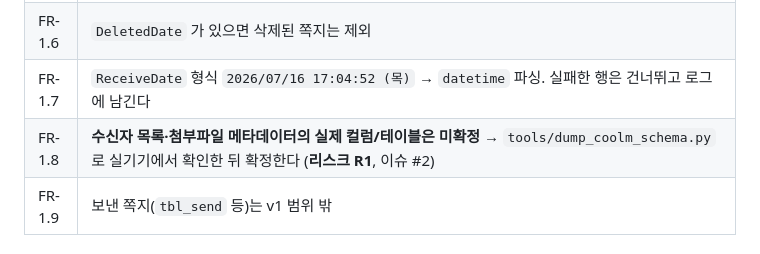
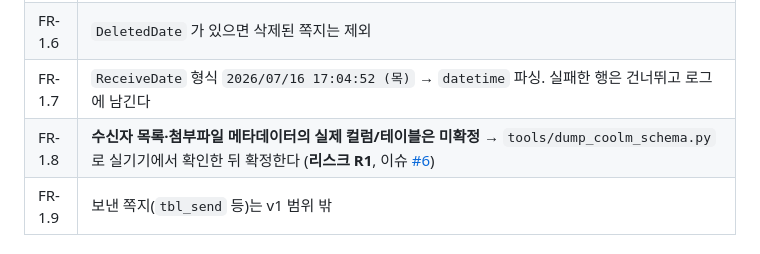
Before and after one commit to progh2/cool2inbox, a Markdown page: docs/PRD.md, the part around the change. Rendered like a GitHub page.

Commit message:
docs: PRD의 R1 이슈 번호를 실제 이슈(#6)로 연결
Co-Authored-By: Claude Opus 5 <noreply@anthropic.com>

```diff
--- a/docs/PRD.md
+++ b/docs/PRD.md
@@ -67,7 +67,7 @@
 | FR-1.5 | 스키마 검증 — `tbl_recv` 와 필수 컬럼(`MessageKey`, `Sender`, `ReceiveDate`, `Title`, `MessageText`)이 없으면 "쿨메신저 버전이 바뀌었을 수 있다"는 안내로 중단. 선택 컬럼(`DeletedDate`, `IsUnRead`, 수신자·첨부 관련)은 **있으면 쓰고 없으면 건너뛴다** |
 | FR-1.6 | `DeletedDate` 가 있으면 삭제된 쪽지는 제외 |
 | FR-1.7 | `ReceiveDate` 형식 `2026/07/16 17:04:52 (목)` → `datetime` 파싱. 실패한 행은 건너뛰고 로그에 남긴다 |
-| FR-1.8 | **수신자 목록·첨부파일 메타데이터의 실제 컬럼/테이블은 미확정** → `tools/dump_coolm_schema.py` 로 실기기에서 확인한 뒤 확정한다 (**리스크 R1**, 이슈 #2) |
+| FR-1.8 | **수신자 목록·첨부파일 메타데이터의 실제 컬럼/테이블은 미확정** → `tools/dump_coolm_schema.py` 로 실기기에서 확인한 뒤 확정한다 (**리스크 R1**, 이슈 [#6](../../issues/6)) |
 | FR-1.9 | 보낸 쪽지(`tbl_send` 등)는 v1 범위 밖 |
 
 ### FR-2 첨부파일
```
